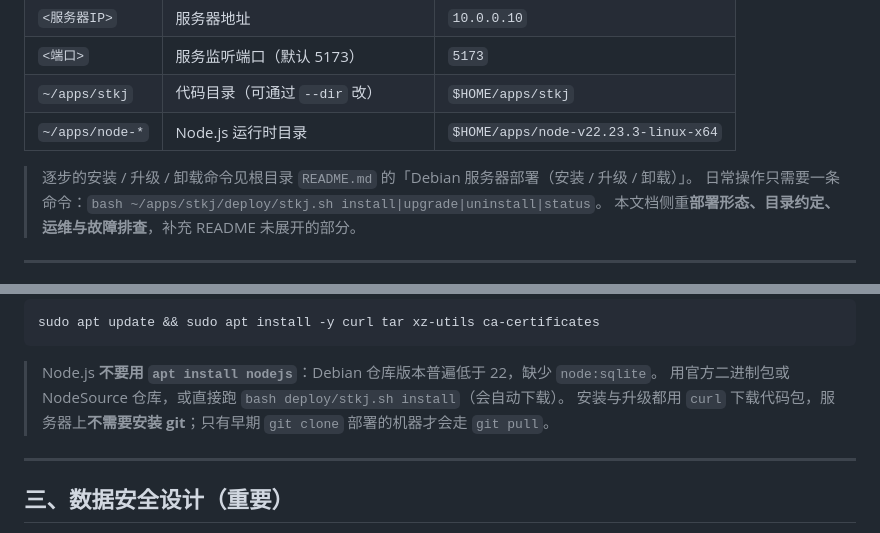
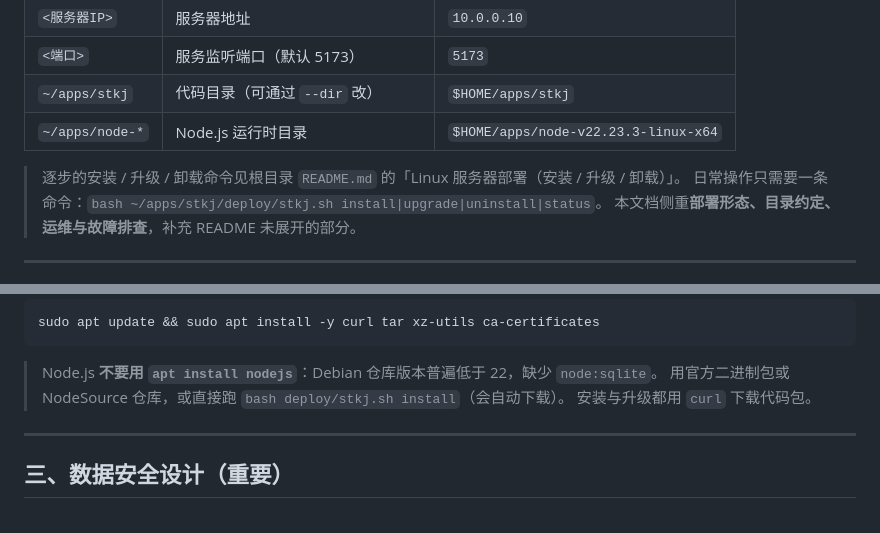
Before and after one commit to dakerclaw/stkjinfo, a Markdown page: deploy/README-部署说明.md, 2 parts joined by grey strips. Drawn GitHub-style.

```diff
--- a/deploy/README-部署说明.md
+++ b/deploy/README-部署说明.md
@@ -10,7 +10,7 @@
 | `~/apps/stkj` | 代码目录（可通过 `--dir` 改） | `$HOME/apps/stkj` |
 | `~/apps/node-*` | Node.js 运行时目录 | `$HOME/apps/node-v22.23.3-linux-x64` |
 
-> 逐步的安装 / 升级 / 卸载命令见根目录 `README.md` 的「Debian 服务器部署（安装 / 升级 / 卸载）」。
+> 逐步的安装 / 升级 / 卸载命令见根目录 `README.md` 的「Linux 服务器部署（安装 / 升级 / 卸载）」。
 > 日常操作只需要一条命令：`bash ~/apps/stkj/deploy/stkj.sh install|upgrade|uninstall|status`。
 > 本文档侧重**部署形态、目录约定、运维与故障排查**，补充 README 未展开的部分。
 
@@ -66,7 +66,7 @@ sudo apt update && sudo apt install -y curl tar xz-utils ca-certificates
 
 > Node.js **不要用 `apt install nodejs`**：Debian 仓库版本普遍低于 22，缺少 `node:sqlite`。
 > 用官方二进制包或 NodeSource 仓库，或直接跑 `bash deploy/stkj.sh install`（会自动下载）。
-> 安装与升级都用 `curl` 下载代码包，服务器上**不需要安装 git**；只有早期 `git clone` 部署的机器才会走 `git pull`。
+> 安装与升级都用 `curl` 下载代码包。
 
 ---
 
```
Also changed, not shown: README.md (+5 -15 lines).
